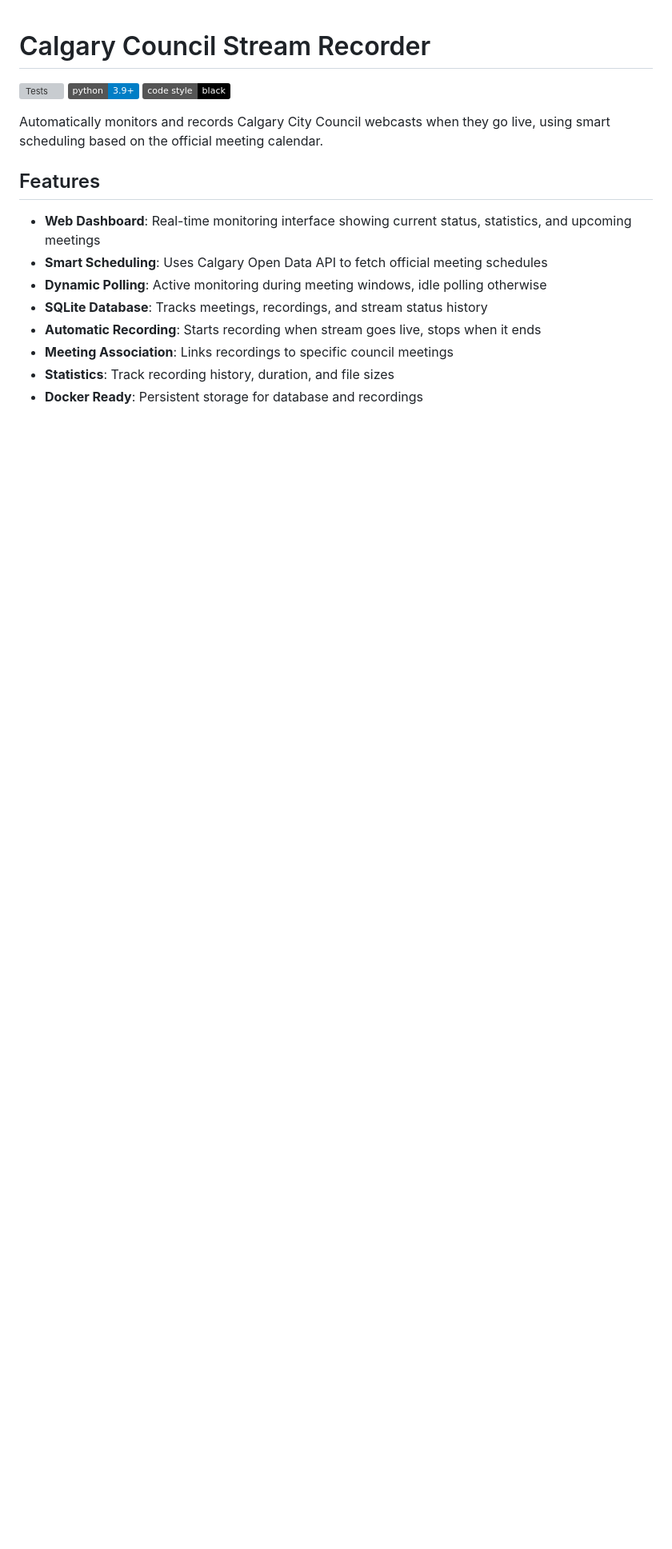
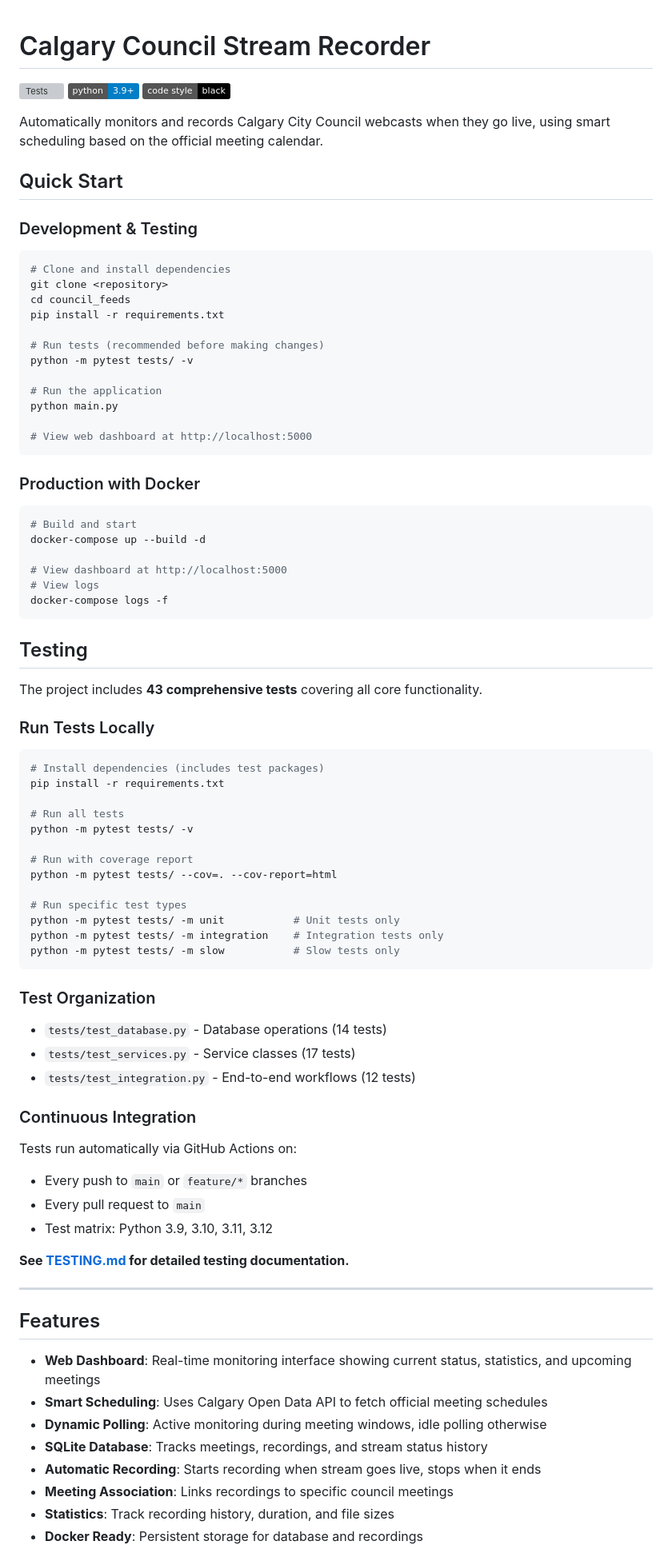
Before and after one commit to pixeltree/council_feeds, a Markdown page: README.md, the part around one of its changes. Shown at 80% size. Rendered like a GitHub page; badges without logos; blank space fills up the shorter version; grey boxes are pictures that could not be loaded.

````diff
--- a/README.md
+++ b/README.md
@@ -5,6 +5,75 @@
 [![Code style: black](https://img.shields.io/badge/code%20style-black-000000.svg)](https://github.com/psf/black)
 
 Automatically monitors and records Calgary City Council webcasts when they go live, using smart scheduling based on the official meeting calendar.
+
+## Quick Start
+
+### Development & Testing
+
+```bash
+# Clone and install dependencies
+git clone <repository>
+cd council_feeds
+pip install -r requirements.txt
+
+# Run tests (recommended before making changes)
+python -m pytest tests/ -v
+
+# Run the application
+python main.py
+
+# View web dashboard at http://localhost:5000
+```
+
+### Production with Docker
+
+```bash
+# Build and start
+docker-compose up --build -d
+
+# View dashboard at http://localhost:5000
+# View logs
+docker-compose logs -f
+```
+
+## Testing
+
+The project includes **43 comprehensive tests** covering all core functionality.
+
+### Run Tests Locally
+
+```bash
+# Install dependencies (includes test packages)
+pip install -r requirements.txt
+
+# Run all tests
+python -m pytest tests/ -v
+
+# Run with coverage report
+python -m pytest tests/ --cov=. --cov-report=html
+
+# Run specific test types
+python -m pytest tests/ -m unit           # Unit tests only
+python -m pytest tests/ -m integration    # Integration tests only
+python -m pytest tests/ -m slow           # Slow tests only
+```
+
+### Test Organization
+
+- `tests/test_database.py` - Database operations (14 tests)
+- `tests/test_services.py` - Service classes (17 tests)
+- `tests/test_integration.py` - End-to-end workflows (12 tests)
+
+### Continuous Integration
+
+Tests run automatically via GitHub Actions on:
+- Every push to `main` or `feature/*` branches
+- Every pull request to `main`
+- Test matrix: Python 3.9, 3.10, 3.11, 3.12
+
+**See [TESTING.md](TESTING.md) for detailed testing documentation.**
+
+---
 
 ## Features
 
````
Also changed, not shown: other parts of README.md (+61 -67 lines).
